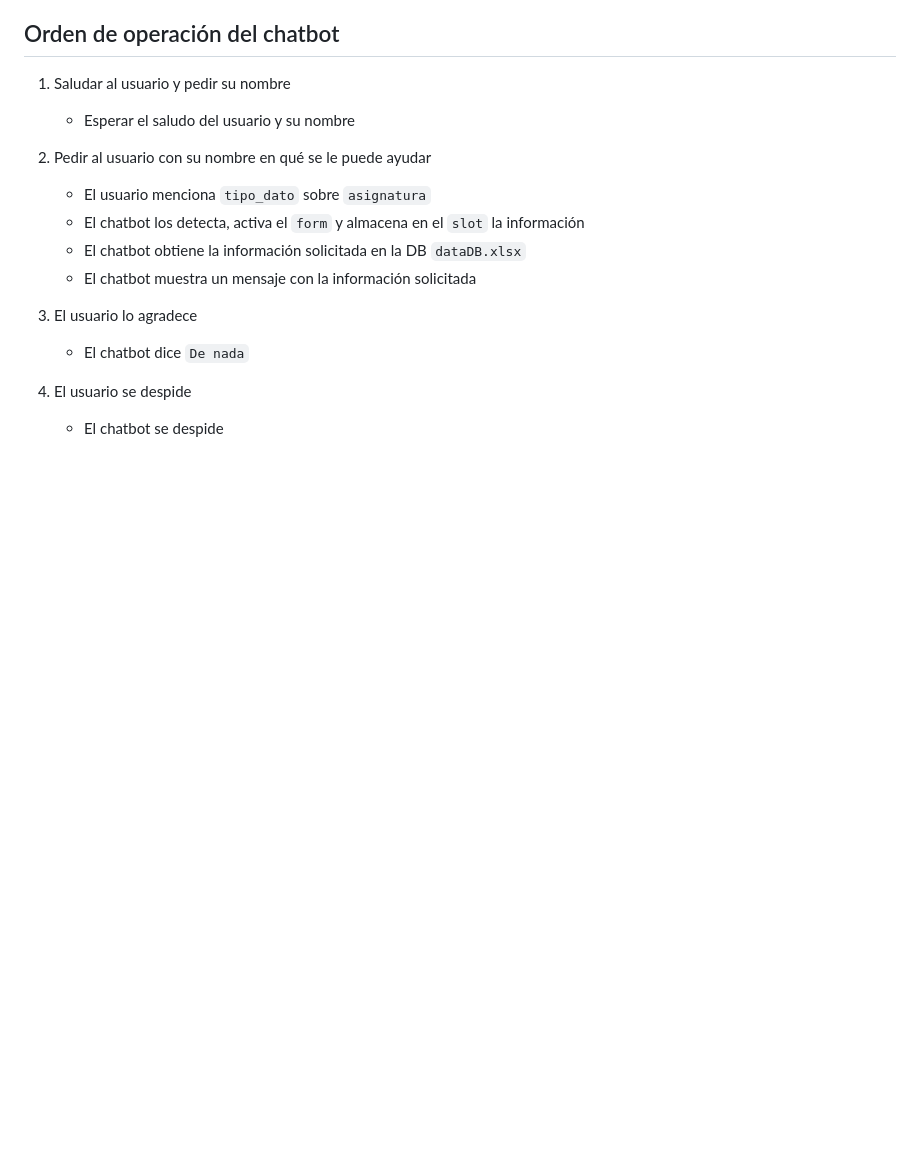
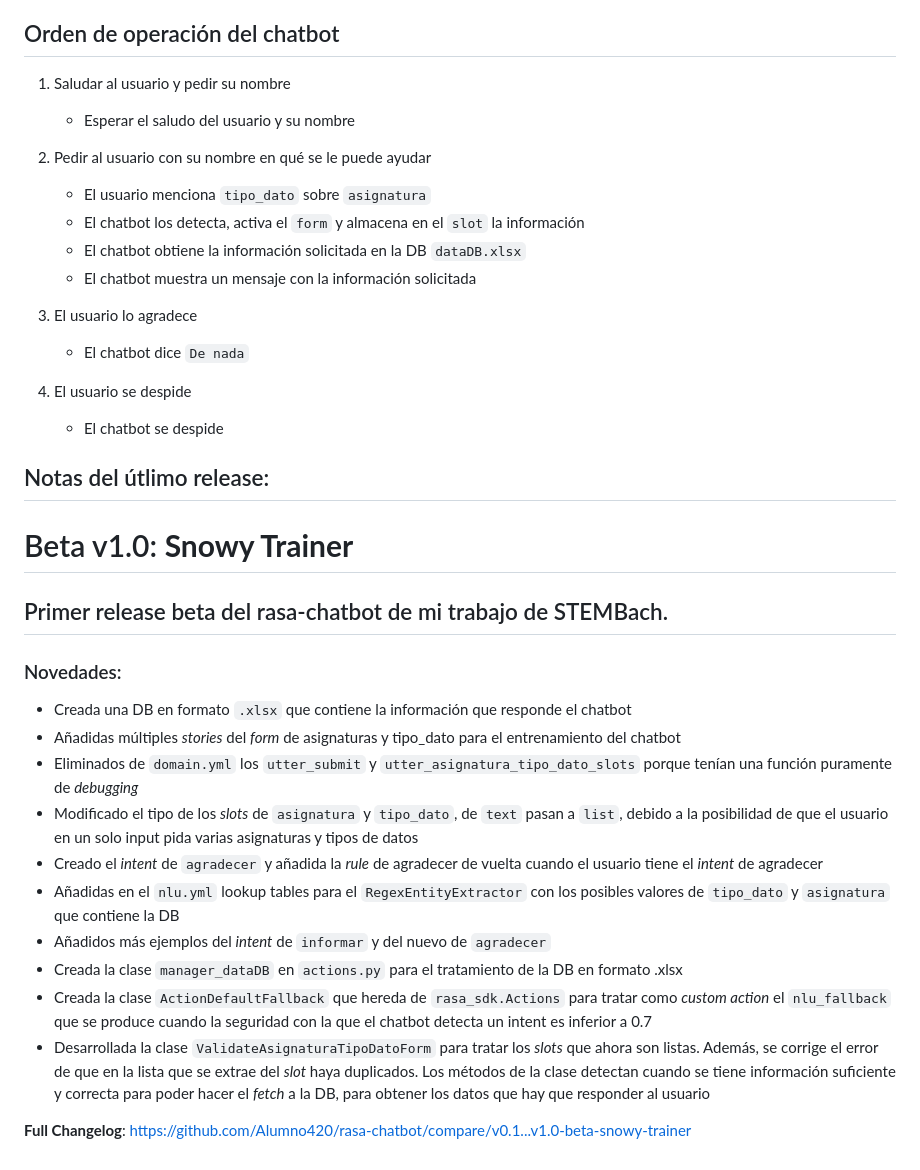
Before and after one commit to Alumno420/rasa-chatbot, a Markdown page: README.md, the part around the change. GitHub-like rendering; blank space fills up the shorter version.

```diff
--- a/README.md
+++ b/README.md
@@ -78,3 +78,20 @@ Viajar dentro del directorio del repositorio y ejecutar:
 
 4. El usuario se despide
 	- El chatbot se despide
+
+## Notas del útlimo release:
+# Beta v1.0: **Snowy Trainer**
+## Primer release beta del rasa-chatbot de mi trabajo de STEMBach.
+### Novedades:
+- Creada una DB en formato `.xlsx` que contiene la información que responde el chatbot
+- Añadidas múltiples _stories_ del _form_ de asignaturas y tipo_dato para el entrenamiento del chatbot
+- Eliminados de `domain.yml` los `utter_submit` y `utter_asignatura_tipo_dato_slots` porque tenían una función puramente de _debugging_
+- Modificado el tipo de los _slots_ de `asignatura` y `tipo_dato`, de `text` pasan a `list`, debido a la posibilidad de que el usuario en un solo input pida varias asignaturas y tipos de datos
+- Creado el _intent_ de `agradecer` y añadida la _rule_ de agradecer de vuelta cuando el usuario tiene el _intent_ de agradecer
+- Añadidas en el `nlu.yml` lookup tables para el `RegexEntityExtractor` con los posibles valores de `tipo_dato` y `asignatura` que contiene la DB
+- Añadidos más ejemplos del _intent_ de `informar` y del nuevo de `agradecer`
+- Creada la clase `manager_dataDB` en `actions.py` para el tratamiento de la DB en formato .xlsx
+- Creada la clase `ActionDefaultFallback` que hereda de `rasa_sdk.Actions` para tratar como _custom action_ el `nlu_fallback` que se produce cuando la seguridad con la que el chatbot detecta un intent es inferior a 0.7
+- Desarrollada la clase `ValidateAsignaturaTipoDatoForm` para tratar los _slots_ que ahora son listas. Además, se corrige el error de que en la lista que se extrae del _slot_ haya duplicados. Los métodos de la clase detectan cuando se tiene información suficiente y correcta para poder hacer el _fetch_ a la DB, para obtener los datos que hay que responder al usuario
+
+**Full Changelog**: https://github.com/Alumno420/rasa-chatbot/compare/v0.1...v1.0-beta-snowy-trainer
```
